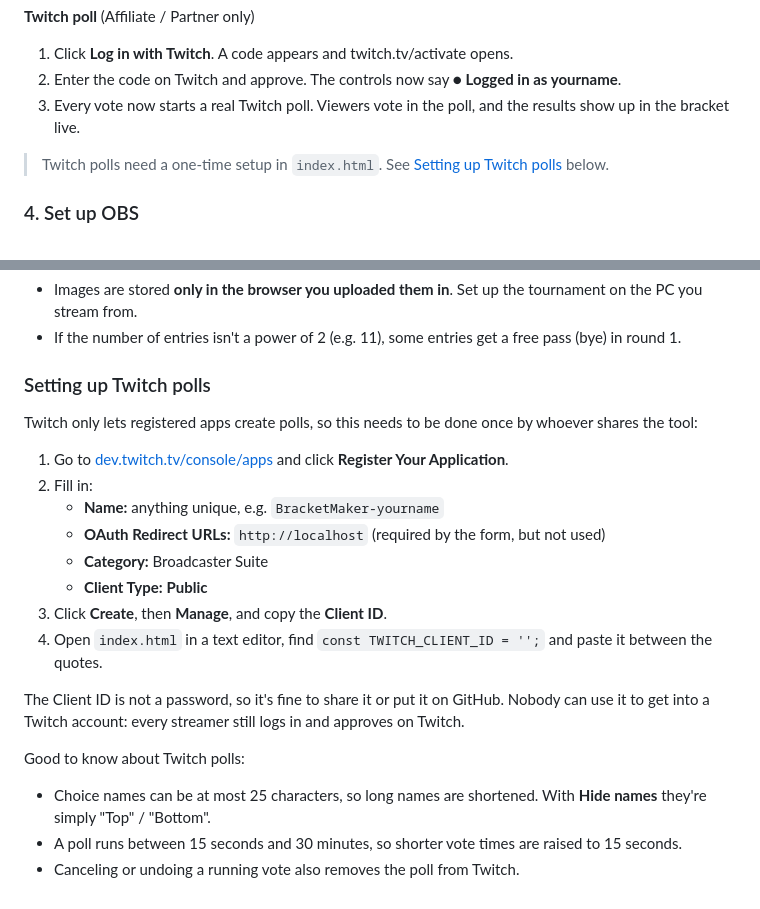
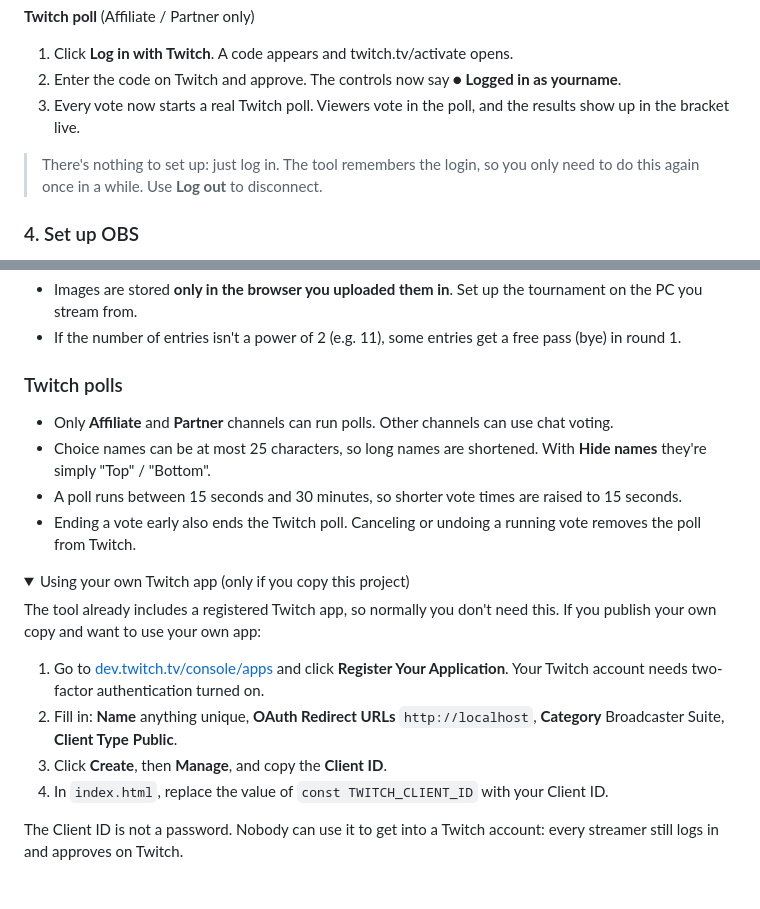
Before and after one commit to RandyVie/BracketMaker, a Markdown page: README.md, 2 parts joined by grey strips. GitHub-like rendering; folded sections open.

Commit message:
README: Twitch polls are ready to use

```diff
--- a/README.md
+++ b/README.md
@@ -34,7 +34,7 @@ Under **How viewers vote** in the controls, pick one:
 2. Enter the code on Twitch and approve. The controls now say **● Logged in as yourname**.
 3. Every vote now starts a real Twitch poll. Viewers vote in the poll, and the results show up in the bracket live.
 
-> Twitch polls need a one-time setup in `index.html`. See [Setting up Twitch polls](#setting-up-twitch-polls) below.
+> There's nothing to set up: just log in. The tool remembers the login, so you only need to do this again once in a while. Use **Log out** to disconnect.
 
 ### 4. Set up OBS
 1. Click **Open stream window ↗**. A clean window with no controls opens.
@@ -89,20 +89,20 @@ The winner moves to the next round automatically. Repeat until the 👑 champion
 - Images are stored **only in the browser you uploaded them in**. Set up the tournament on the PC you stream from.
 - If the number of entries isn't a power of 2 (e.g. 11), some entries get a free pass (bye) in round 1.
 
-### Setting up Twitch polls
-Twitch only lets registered apps create polls, so this needs to be done once by whoever shares the tool:
-1. Go to [dev.twitch.tv/console/apps](https://dev.twitch.tv/console/apps) and click **Register Your Application**.
-2. Fill in:
-   - **Name:** anything unique, e.g. `BracketMaker-yourname`
-   - **OAuth Redirect URLs:** `http://localhost` (required by the form, but not used)
-   - **Category:** Broadcaster Suite
-   - **Client Type:** **Public**
-3. Click **Create**, then **Manage**, and copy the **Client ID**.
-4. Open `index.html` in a text editor, find `const TWITCH_CLIENT_ID = '';` and paste it between the quotes.
-
-The Client ID is not a password, so it's fine to share it or put it on GitHub. Nobody can use it to get into a Twitch account: every streamer still logs in and approves on Twitch.
-
-Good to know about Twitch polls:
+### Twitch polls
+- Only **Affiliate** and **Partner** channels can run polls. Other channels can use chat voting.
 - Choice names can be at most 25 characters, so long names are shortened. With **Hide names** they're simply "Top" / "Bottom".
 - A poll runs between 15 seconds and 30 minutes, so shorter vote times are raised to 15 seconds.
-- Canceling or undoing a running vote also removes the poll from Twitch.
+- Ending a vote early also ends the Twitch poll. Canceling or undoing a running vote removes the poll from Twitch.
+
+<details>
+<summary>Using your own Twitch app (only if you copy this project)</summary>
+
+The tool already includes a registered Twitch app, so normally you don't need this. If you publish your own copy and want to use your own app:
+1. Go to [dev.twitch.tv/console/apps](https://dev.twitch.tv/console/apps) and click **Register Your Application**. Your Twitch account needs two-factor authentication turned on.
+2. Fill in: **Name** anything unique, **OAuth Redirect URLs** `http://localhost`, **Category** Broadcaster Suite, **Client Type** **Public**.
+3. Click **Create**, then **Manage**, and copy the **Client ID**.
+4. In `index.html`, replace the value of `const TWITCH_CLIENT_ID` with your Client ID.
+
+The Client ID is not a password. Nobody can use it to get into a Twitch account: every streamer still logs in and approves on Twitch.
+</details>
```
